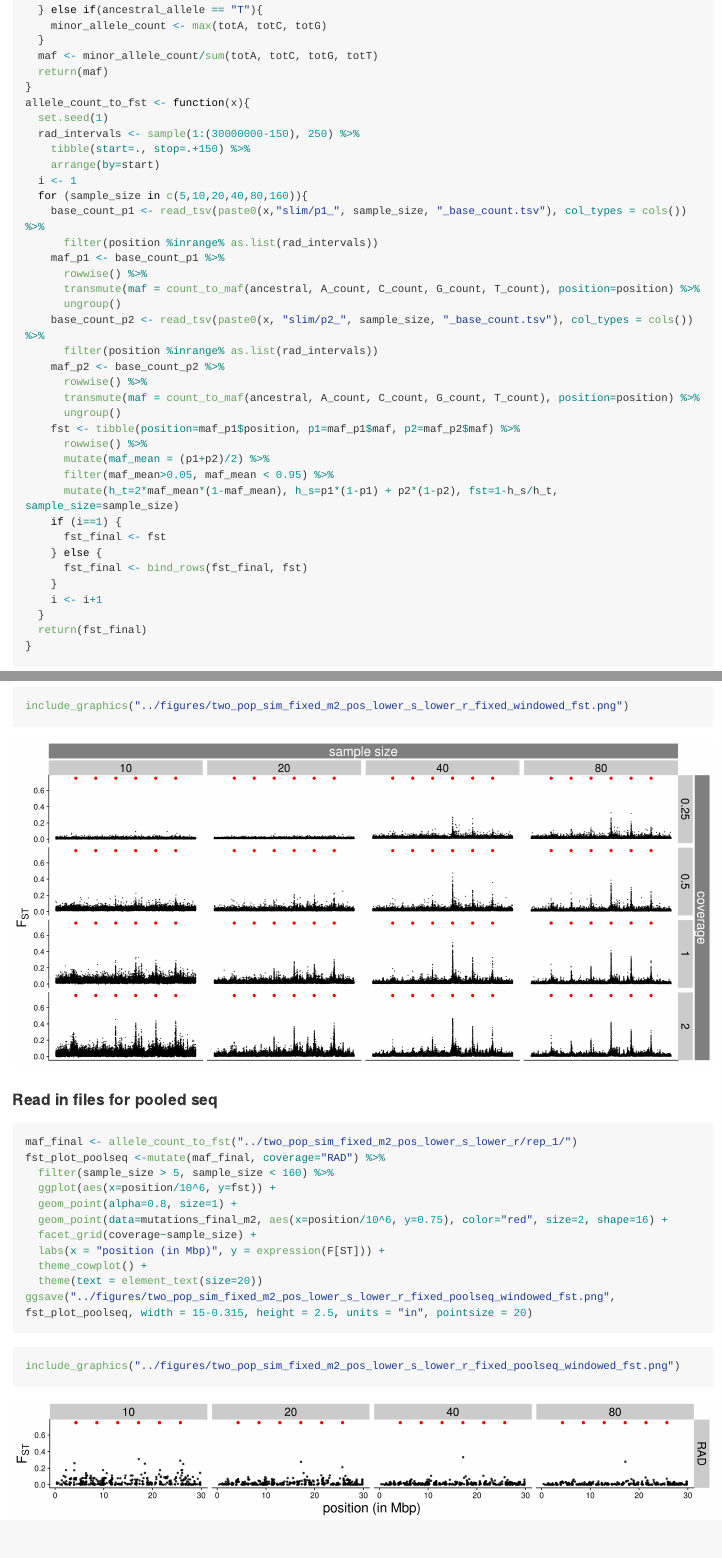
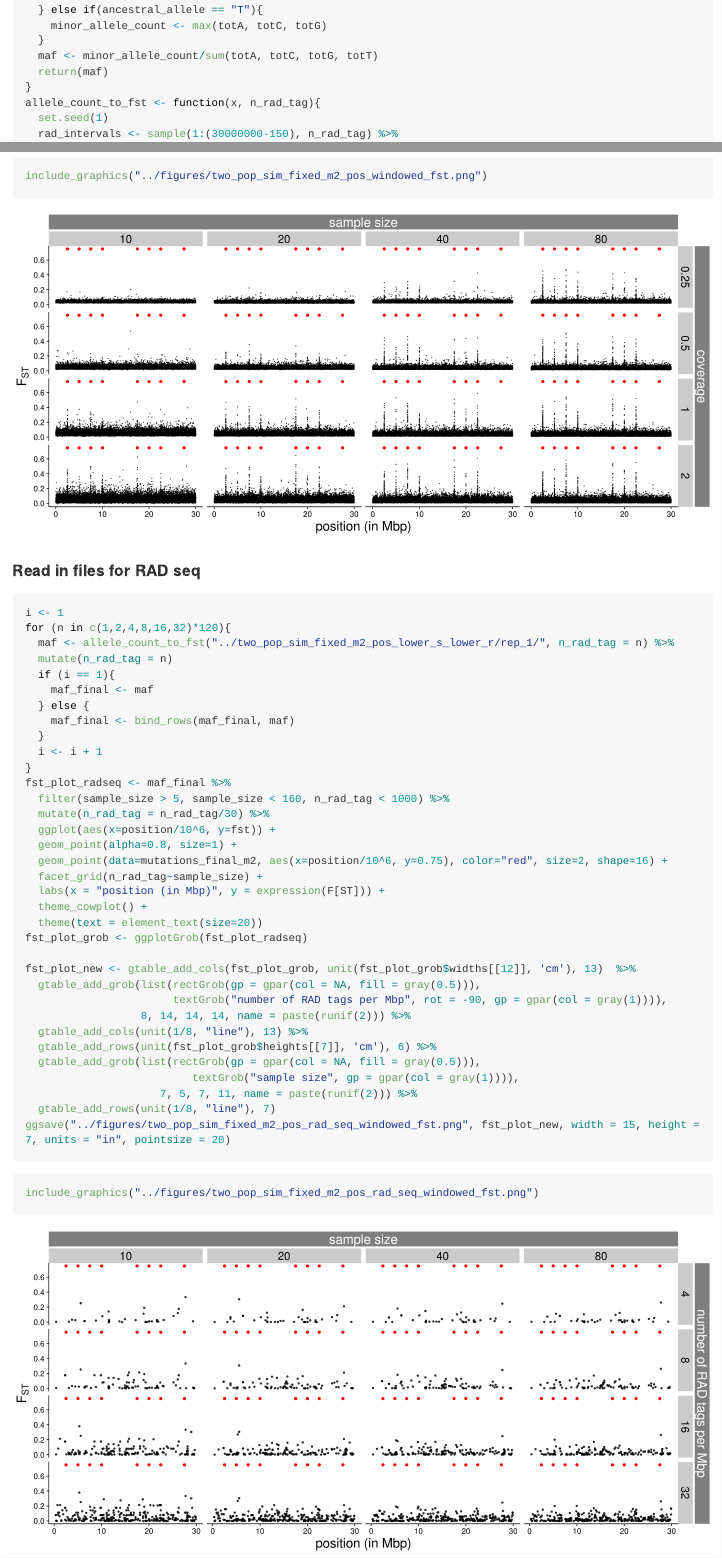
Before and after one commit to therkildsen-lab/lcwgs-simulation, an R Markdown document (markdowns/figures.Rmd): the page in a window 1100 px wide, from 6180 px down, and a second part further down, joined at a grey line. The pictures show the output file markdowns/figures.md that the author committed with the source, drawn offline in the style of GitHub; long lines of code are wrapped.

Commit message:
updated figures after rerunning the entire simulation with higher theta and lower LD

````diff
--- a/markdowns/figures.Rmd
+++ b/markdowns/figures.Rmd
@@ -260,9 +260,9 @@ count_to_maf <- function(ancestral_allele, totA, totC, totG, totT){
   maf <- minor_allele_count/sum(totA, totC, totG, totT)
   return(maf)
 }
-allele_count_to_fst <- function(x){
+allele_count_to_fst <- function(x, n_rad_tag){
   set.seed(1)
-  rad_intervals <- sample(1:(30000000-150), 250) %>%
+  rad_intervals <- sample(1:(30000000-150), n_rad_tag) %>%
     tibble(start=., stop=.+150) %>%
     arrange(by=start)
   i <- 1
@@ -339,25 +340,48 @@ ggsave("../figures/two_pop_sim_fixed_m2_pos_lower_s_lower_r_fixed_windowed_fst.p
 ```
 
 ```{r eval=T, warning=F, message=F}
-include_graphics("../figures/two_pop_sim_fixed_m2_pos_lower_s_lower_r_fixed_windowed_fst.png")
+include_graphics("../figures/two_pop_sim_fixed_m2_pos_windowed_fst.png")
 ```
 
-#### Read in files for pooled seq
+#### Read in files for RAD seq
 
 ```{r eval=F}
-maf_final <- allele_count_to_fst("../two_pop_sim_fixed_m2_pos_lower_s_lower_r/rep_1/")
-fst_plot_poolseq <-mutate(maf_final, coverage="RAD") %>%
-  filter(sample_size > 5, sample_size < 160) %>%
+i <- 1
+for (n in c(1,2,4,8,16,32)*120){
+  maf <- allele_count_to_fst("../two_pop_sim_fixed_m2_pos_lower_s_lower_r/rep_1/", n_rad_tag = n) %>%
+  mutate(n_rad_tag = n)
+  if (i == 1){
+    maf_final <- maf
+  } else {
+    maf_final <- bind_rows(maf_final, maf)
+  }
+  i <- i + 1
+}
+fst_plot_radseq <- maf_final %>%
+  filter(sample_size > 5, sample_size < 160, n_rad_tag < 1000) %>%
+  mutate(n_rad_tag = n_rad_tag/30) %>%
   ggplot(aes(x=position/10^6, y=fst)) +
   geom_point(alpha=0.8, size=1) +
   geom_point(data=mutations_final_m2, aes(x=position/10^6, y=0.75), color="red", size=2, shape=16) +
-  facet_grid(coverage~sample_size) +
+  facet_grid(n_rad_tag~sample_size) +
   labs(x = "position (in Mbp)", y = expression(F[ST])) +
   theme_cowplot() +
   theme(text = element_text(size=20))
-ggsave("../figures/two_pop_sim_fixed_m2_pos_lower_s_lower_r_fixed_poolseq_windowed_fst.png", fst_plot_poolseq, width = 15-0.315, height = 2.5, units = "in", pointsize = 20)
+fst_plot_grob <- ggplotGrob(fst_plot_radseq)
+
+fst_plot_new <- gtable_add_cols(fst_plot_grob, unit(fst_plot_grob$widths[[12]], 'cm'), 13)  %>%
+  gtable_add_grob(list(rectGrob(gp = gpar(col = NA, fill = gray(0.5))),
+                       textGrob("number of RAD tags per Mbp", rot = -90, gp = gpar(col = gray(1)))),
+                  8, 14, 14, 14, name = paste(runif(2))) %>%
+  gtable_add_cols(unit(1/8, "line"), 13) %>%
+  gtable_add_rows(unit(fst_plot_grob$heights[[7]], 'cm'), 6) %>%
+  gtable_add_grob(list(rectGrob(gp = gpar(col = NA, fill = gray(0.5))),
+                          textGrob("sample size", gp = gpar(col = gray(1)))),
+                     7, 5, 7, 11, name = paste(runif(2))) %>%
+  gtable_add_rows(unit(1/8, "line"), 7)
+ggsave("../figures/two_pop_sim_fixed_m2_pos_rad_seq_windowed_fst.png", fst_plot_new, width = 15, height = 7, units = "in", pointsize = 20)
 ```
 
 ```{r eval=T, warning=F, message=F}
-include_graphics("../figures/two_pop_sim_fixed_m2_pos_lower_s_lower_r_fixed_poolseq_windowed_fst.png")
+include_graphics("../figures/two_pop_sim_fixed_m2_pos_rad_seq_windowed_fst.png")
 ```
````
Also changed, not shown: figures/error_plot_combined.png, figures/spatial_pop_lower_m_cov_mat_pca.png, figures/two_pop_sim_fixed_m2_pos_rad_seq_windowed_fst.png (added), figures/two_pop_sim_fixed_m2_pos_windowed_fst.png (added), markdowns/figures.md, markdowns/figures.Rmd (21 more changed lines).
